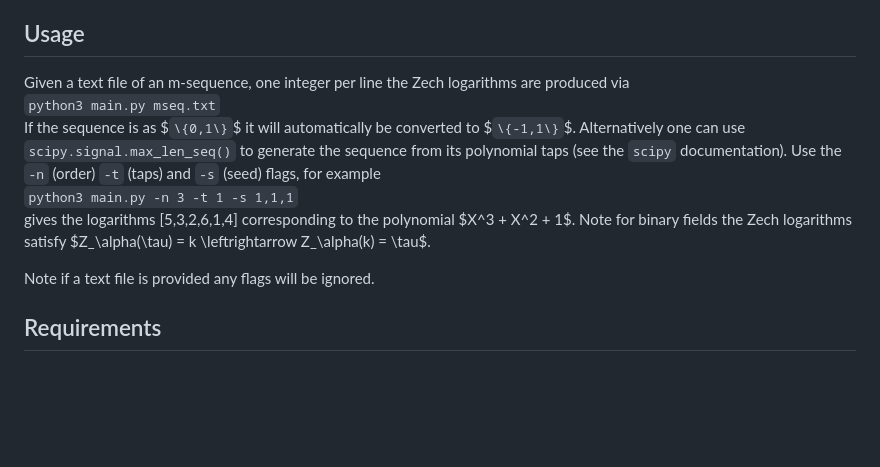
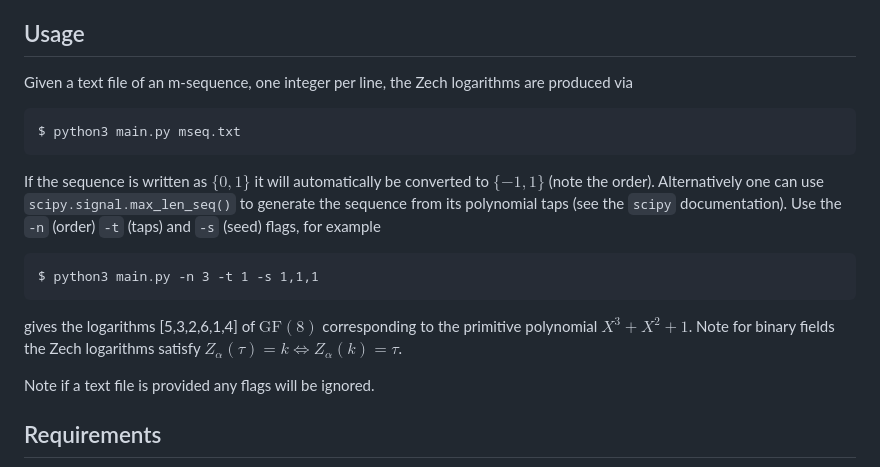
Before and after one commit to mjrowe/m-sequence-products, a Markdown page: README.md, the part around the change. GitHub-like rendering; blank space fills up the shorter version.

````diff
--- a/README.md
+++ b/README.md
@@ -29,11 +29,15 @@ The program `main.py` calculates products of a user supplied m-sequence with all
 A second program `decimations.py` generates different m-sequences formed from decimating (sub-sampling) the original sequence. For special (co-prime) decimations taking products with the original sequence generates what is known as Gold sequences. These are the program's output.
 
 ## Usage
-Given a text file of an m-sequence, one integer per line the Zech logarithms are produced via\
-```python3 main.py mseq.txt```\
-If the sequence is as $`\{0,1\}`$ it will automatically be converted to $`\{-1,1\}`$. Alternatively one can use `scipy.signal.max_len_seq()` to generate the sequence from its polynomial taps (see the `scipy` documentation). Use the `-n` (order) `-t` (taps) and `-s` (seed) flags, for example\
-```python3 main.py -n 3 -t 1 -s 1,1,1```\
-gives the logarithms [5,3,2,6,1,4] corresponding to the polynomial $X^3 + X^2 + 1$. Note for binary fields the Zech logarithms satisfy $Z_\alpha(\tau) = k \leftrightarrow Z_\alpha(k) = \tau$.
+Given a text file of an m-sequence, one integer per line, the Zech logarithms are produced via
+```{sh}
+$ python3 main.py mseq.txt
+```
+If the sequence is written as $`\{0,1\}`$ it will automatically be converted to $`\{-1,1\}`$ (note the order). Alternatively one can use `scipy.signal.max_len_seq()` to generate the sequence from its polynomial taps (see the `scipy` documentation). Use the `-n` (order) `-t` (taps) and `-s` (seed) flags, for example
+```{sh}
+$ python3 main.py -n 3 -t 1 -s 1,1,1
+```
+gives the logarithms [5,3,2,6,1,4] of $\text{GF}(8)$ corresponding to the primitive polynomial $X^3 + X^2 + 1$. Note for binary fields the Zech logarithms satisfy $Z_\alpha(\tau) = k \Leftrightarrow Z_\alpha(k) = \tau$.
 
 Note if a text file is provided any flags will be ignored.
 
````
